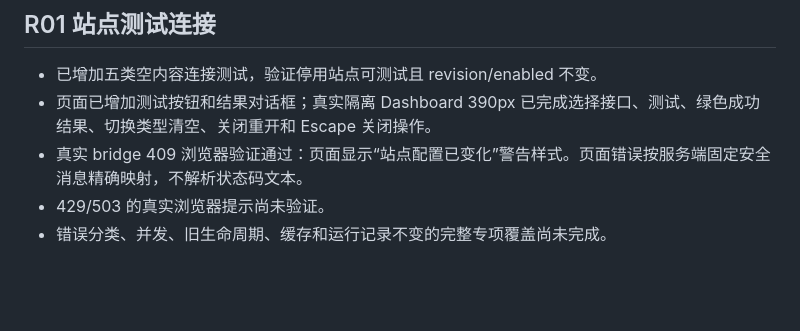
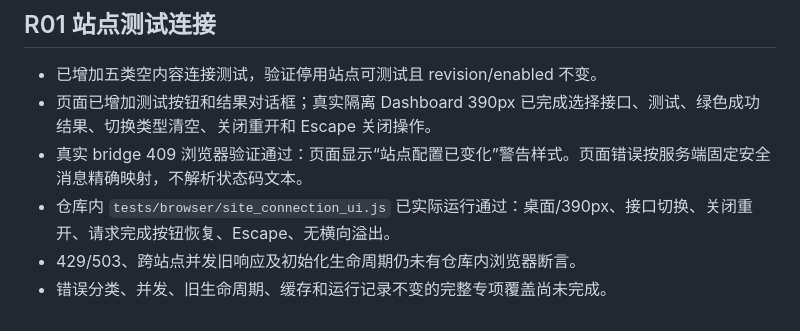
Before and after one commit to littleseven2003/astrbot_plugin_60sapi_hub, a Markdown page: docs/testing.md, the part around the change. Rendered like a GitHub page; blank space fills up the shorter version.

Commit message:
docs: 记录站点连接页面实际验证

```diff
--- a/docs/testing.md
+++ b/docs/testing.md
@@ -377,5 +377,6 @@ mock 测试通过不等于真实投递成功。检查报告区分通过、失败
 - 已增加五类空内容连接测试，验证停用站点可测试且 revision/enabled 不变。
 - 页面已增加测试按钮和结果对话框；真实隔离 Dashboard 390px 已完成选择接口、测试、绿色成功结果、切换类型清空、关闭重开和 Escape 关闭操作。
 - 真实 bridge 409 浏览器验证通过：页面显示“站点配置已变化”警告样式。页面错误按服务端固定安全消息精确映射，不解析状态码文本。
-- 429/503 的真实浏览器提示尚未验证。
+- 仓库内 `tests/browser/site_connection_ui.js` 已实际运行通过：桌面/390px、接口切换、关闭重开、请求完成按钮恢复、Escape、无横向溢出。
+- 429/503、跨站点并发旧响应及初始化生命周期仍未有仓库内浏览器断言。
 - 错误分类、并发、旧生命周期、缓存和运行记录不变的完整专项覆盖尚未完成。
```
